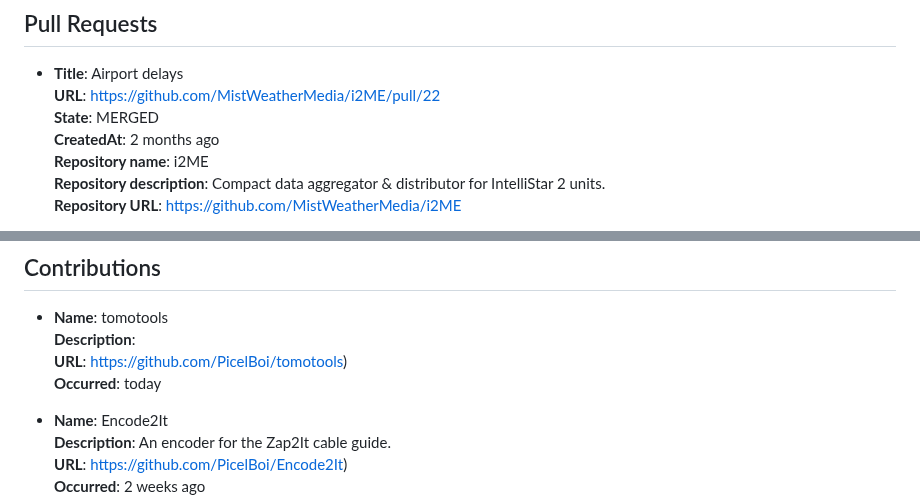
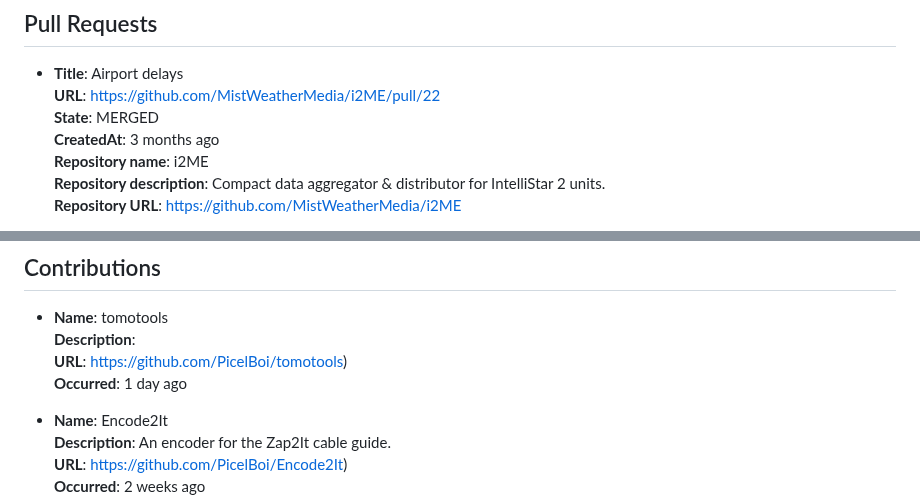
Before and after one commit to PicelBoi/PicelBoi, a Markdown page: README.md, 2 parts joined by grey strips. Drawn GitHub-style.

Commit message:
New README, incoming!

```diff
--- a/README.md
+++ b/README.md
@@ -49,7 +49,7 @@ To learn more, check out my website, https://picelboi.xyz.
 - **Title**: Airport delays
   **URL**: https://github.com/MistWeatherMedia/i2ME/pull/22
   **State**: MERGED
-  **CreatedAt**: 2 months ago
+  **CreatedAt**: 3 months ago
   **Repository name**: i2ME
   **Repository description**: Compact data aggregator & distributor for IntelliStar 2 units.
   **Repository URL**: https://github.com/MistWeatherMedia/i2ME
@@ -92,7 +92,7 @@ To learn more, check out my website, https://picelboi.xyz.
 - **Name**: tomotools
   **Description**:
   **URL**: https://github.com/PicelBoi/tomotools)
-  **Occurred**: today
+  **Occurred**: 1 day ago
 
 - **Name**: Encode2It
   **Description**: An encoder for the Zap2It cable guide.
```
